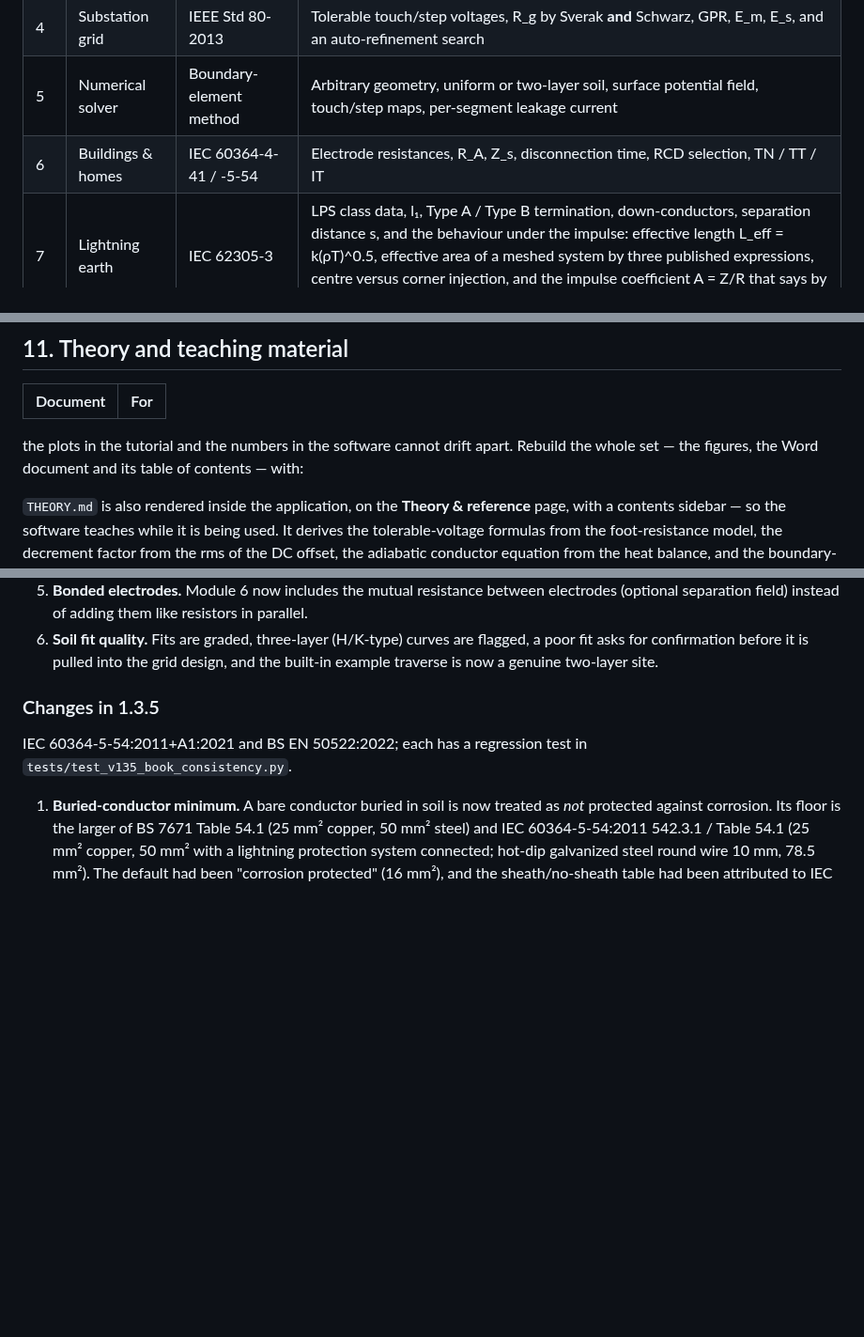
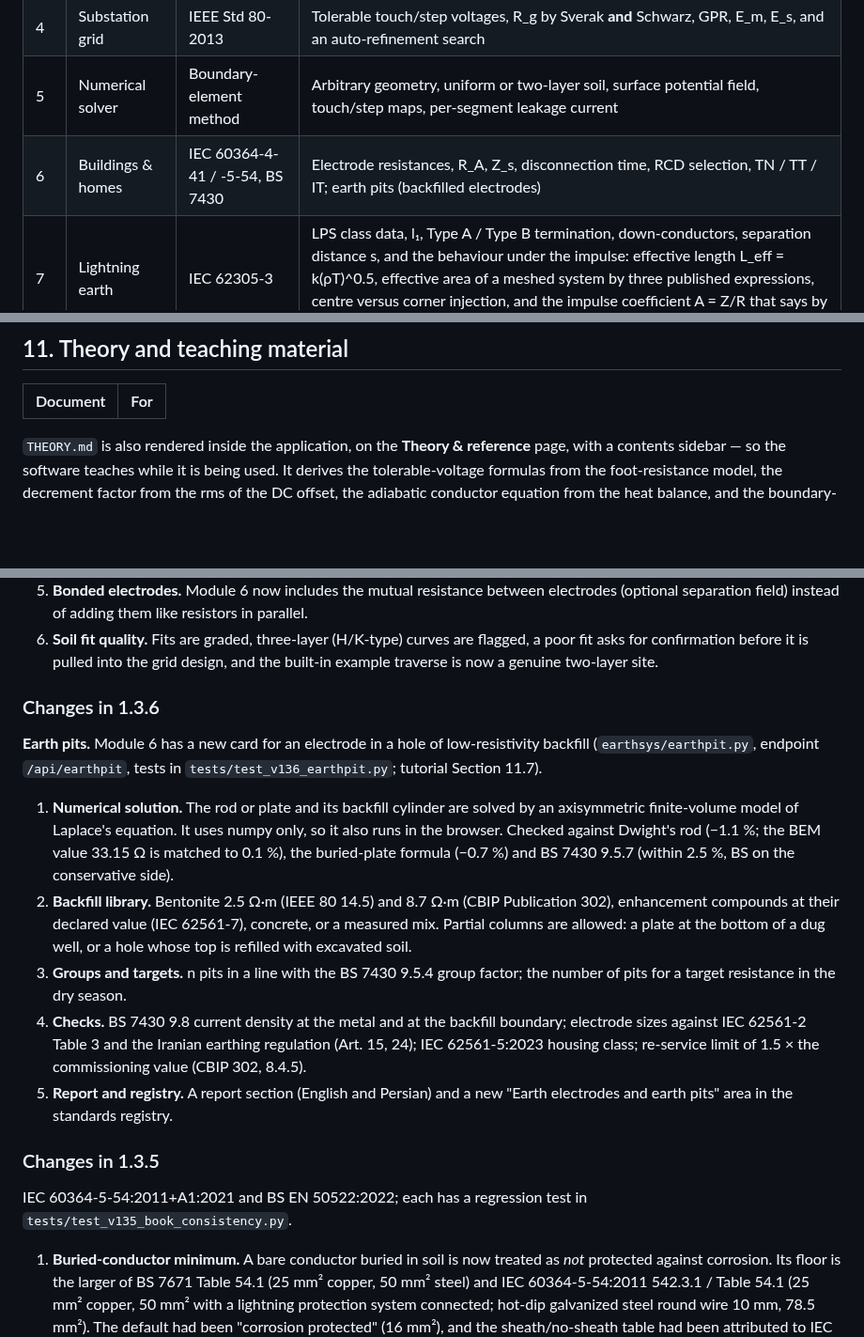
Before and after one commit to emadroshandel/Earthing_System, a Markdown page: README.md, 3 parts joined by grey strips. Shown at 94% size. Rendered like a GitHub page; blank space fills up the shorter version.

Commit message:
Update README with new standards and version changes
Updated the Buildings & homes section to include BS 7430 and added details about earth pits. Added new changes for version 1.3.6 related to earth pits and numerical solutions.

```diff
--- a/README.md
+++ b/README.md
@@ -155,7 +155,7 @@ complied.
 | 3 | Conductor sizing | IEEE 80 Eq. (37), IEC 60364-5-54 | Minimum area by both methods, joint temperature limits, PE and bonding sizes, minimum buried sizes |
 | 4 | Substation grid | IEEE Std 80-2013 | Tolerable touch/step voltages, R_g by Sverak **and** Schwarz, GPR, E_m, E_s, and an auto-refinement search |
 | 5 | Numerical solver | Boundary-element method | Arbitrary geometry, uniform or two-layer soil, surface potential field, touch/step maps, per-segment leakage current |
-| 6 | Buildings & homes | IEC 60364-4-41 / -5-54 | Electrode resistances, R_A, Z_s, disconnection time, RCD selection, TN / TT / IT |
+| 6 | Buildings & homes | IEC 60364-4-41 / -5-54, BS 7430 | Electrode resistances, R_A, Z_s, disconnection time, RCD selection, TN / TT / IT; earth pits (backfilled electrodes) |
 | 7 | Lightning earth | IEC 62305-3 | LPS class data, l₁, Type A / Type B termination, down-conductors, separation distance s, and the behaviour under the impulse: effective length L_eff = k(ρT)^0.5, effective area of a meshed system by three published expressions, centre versus corner injection, and the impulse coefficient A = Z/R that says by how much a measured resistance understates the potential rise |
 | 8 | Air termination | IEC 62305-3 Annex A | Rolling sphere rolled numerically over the structure, protected radius r_p, sphere penetration between terminations, maximum span, roof-field and roof-edge checks, plan coverage, protective angle and mesh methods |
 | 9 | System grounding | IEEE 142, IEEE C62.92 | Method selection, NER sizing, charging current, effectively-grounded test |
@@ -264,9 +264,6 @@ cleanly and can be generated by script.
 
 | Document | For |
 |---|---|
- the plots in the tutorial and the numbers in the software cannot drift apart. Rebuild the whole set — the
-figures, the Word document and its table of contents — with:
-
 
 `THEORY.md` is also rendered inside the application, on the **Theory & reference** page,
 with a contents sidebar — so the software teaches while it is being used. It derives the
@@ -330,6 +326,30 @@ regression test in `tests/test_v12_fixes.py` that fails on 1.1.
 6. **Soil fit quality.** Fits are graded, three-layer (H/K-type) curves are flagged, a poor
    fit asks for confirmation before it is pulled into the grid design, and the built-in
    example traverse is now a genuine two-layer site.
+
+### Changes in 1.3.6
+
+**Earth pits.** Module 6 has a new card for an electrode in a hole of low-resistivity
+backfill (`earthsys/earthpit.py`, endpoint `/api/earthpit`, tests in
+`tests/test_v136_earthpit.py`; tutorial Section 11.7).
+
+1. **Numerical solution.** The rod or plate and its backfill cylinder are solved by an
+   axisymmetric finite-volume model of Laplace's equation. It uses numpy only, so it also
+   runs in the browser. Checked against Dwight's rod (−1.1 %; the BEM value 33.15 Ω is
+   matched to 0.1 %), the buried-plate formula (−0.7 %) and BS 7430 9.5.7 (within 2.5 %,
+   BS on the conservative side).
+2. **Backfill library.** Bentonite 2.5 Ω·m (IEEE 80 14.5) and 8.7 Ω·m (CBIP Publication 302),
+   enhancement compounds at their declared value (IEC 62561-7), concrete, or a measured mix.
+   Partial columns are allowed: a plate at the bottom of a dug well, or a hole whose top is
+   refilled with excavated soil.
+3. **Groups and targets.** n pits in a line with the BS 7430 9.5.4 group factor; the number
+   of pits for a target resistance in the dry season.
+4. **Checks.** BS 7430 9.8 current density at the metal and at the backfill boundary;
+   electrode sizes against IEC 62561-2 Table 3 and the Iranian earthing regulation
+   (Art. 15, 24); IEC 62561-5:2023 housing class; re-service limit of 1.5 × the
+   commissioning value (CBIP 302, 8.4.5).
+5. **Report and registry.** A report section (English and Persian) and a new
+   "Earth electrodes and earth pits" area in the standards registry.
 
 ### Changes in 1.3.5
 
```
Also changed, not shown: other parts of README.md (+0 -1 lines).
